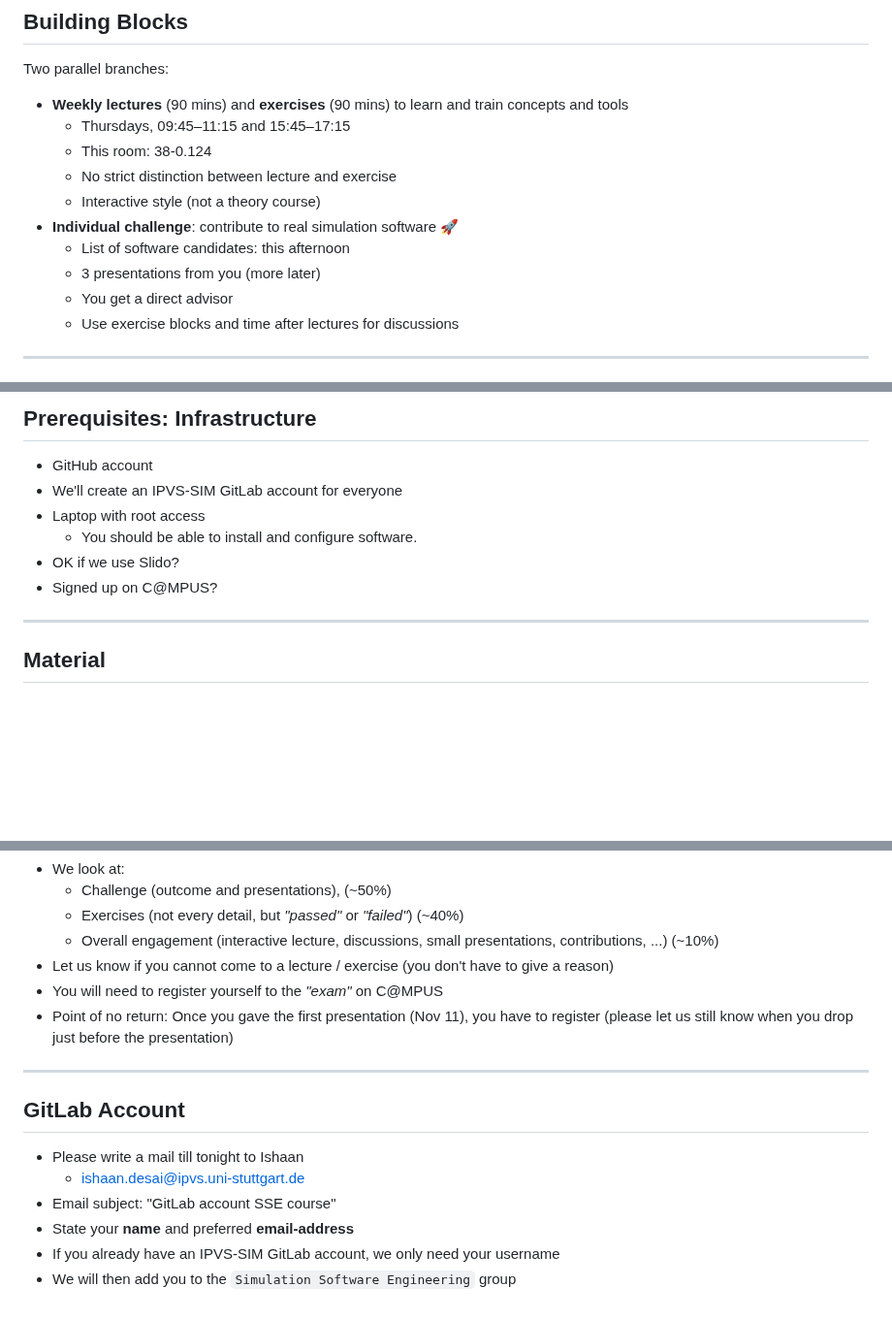
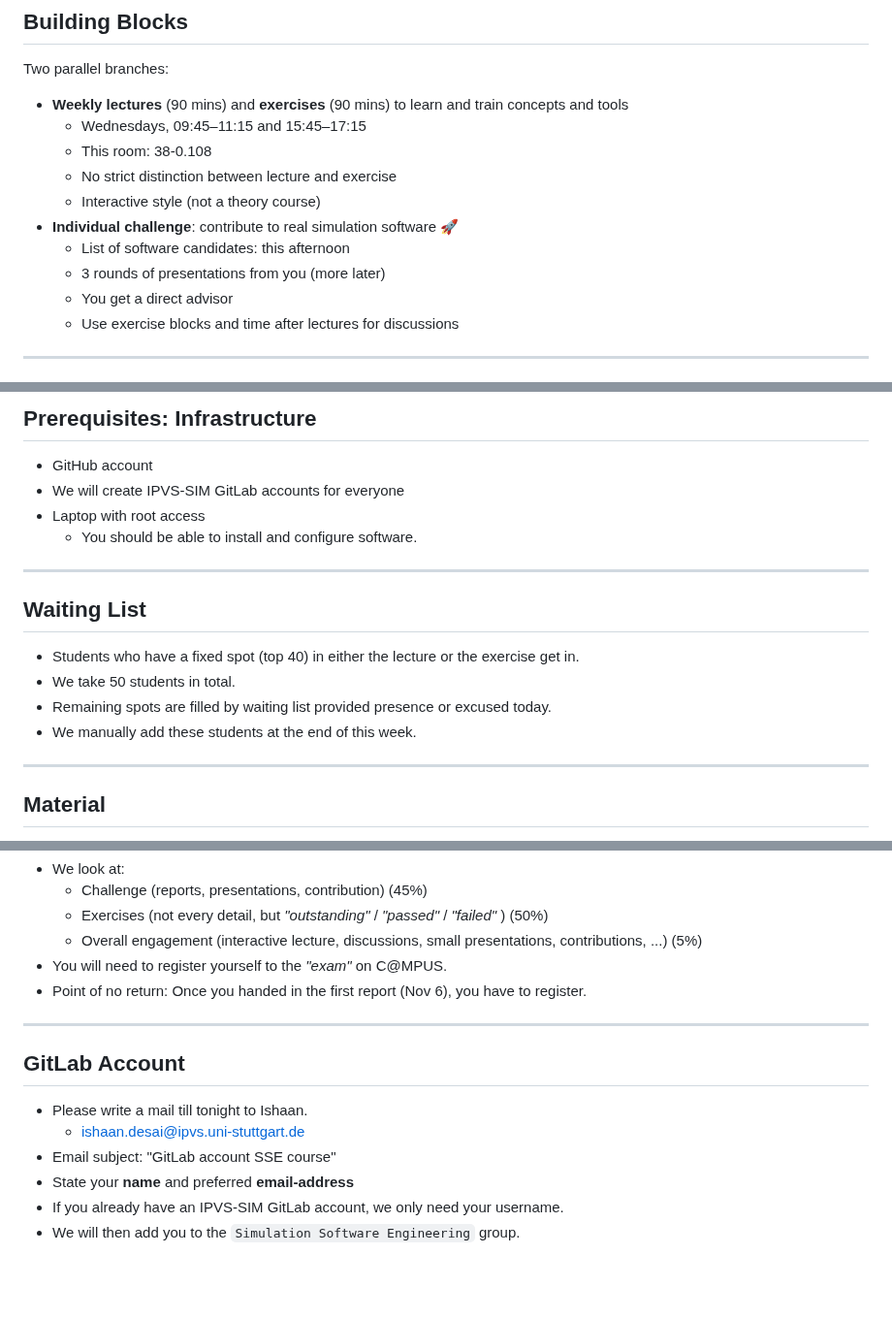
Before and after one commit to Simulation-Software-Engineering/Lecture-Material, a Markdown page: 00_organization/course_intro_slides.md, 3 parts joined by grey strips. Shown at 97% size. GitHub-like rendering; blank space fills up the shorter version.

```diff
--- a/00_organization/course_intro_slides.md
+++ b/00_organization/course_intro_slides.md
@@ -66,13 +67,13 @@ SSE Hall of Fame:
 Two parallel branches:
 
 - **Weekly lectures** (90 mins) and **exercises** (90 mins) to learn and train concepts and tools
-    - Thursdays, 09:45–11:15 and 15:45–17:15
-    - This room: 38-0.124
+    - Wednesdays, 09:45–11:15 and 15:45–17:15
+    - This room: 38-0.108
     - No strict distinction between lecture and exercise
     - Interactive style (not a theory course)
 - **Individual challenge**: contribute to real simulation software :rocket:
     - List of software candidates: this afternoon
-    - 3 presentations from you (more later)
+    - 3 rounds of presentations from you (more later)
     - You get a direct advisor
     - Use exercise blocks and time after lectures for discussions
 
@@ -89,11 +90,18 @@ Two parallel branches:
 ## Prerequisites: Infrastructure
 
 - GitHub account
-- We'll create an IPVS-SIM GitLab account for everyone
+- We will create IPVS-SIM GitLab accounts for everyone
 - Laptop with root access
     - You should be able to install and configure software.
-- OK if we use Slido?
-- Signed up on C@MPUS?
+
+---
+
+## Waiting List
+
+- Students who have a fixed spot (top 40) in either the lecture or the exercise get in.
+- We take 50 students in total.
+- Remaining spots are filled by waiting list provided presence or excused today.
+- We manually add these students at the end of this week.
 
 ---
 
@@ -215,18 +230,17 @@ td {
 - We look at:
-    - Challenge (outcome and presentations), (~50%)
-    - Exercises (not every detail, but *"passed"* or *"failed"*) (~40%)
-    - Overall engagement (interactive lecture, discussions, small presentations, contributions, ...) (~10%)
-- Let us know if you cannot come to a lecture / exercise (you don't have to give a reason)
-- You will need to register yourself to the *"exam"* on C@MPUS
-- Point of no return: Once you gave the first presentation (Nov 11), you have to register (please let us still know when you drop just before the presentation)
+    - Challenge (reports, presentations, contribution) (45%)
+    - Exercises (not every detail, but *"outstanding"* / *"passed"* / *"failed"* ) (50%)
+    - Overall engagement (interactive lecture, discussions, small presentations, contributions, ...) (5%)
+- You will need to register yourself to the *"exam"* on C@MPUS.
+- Point of no return: Once you handed in the first report (Nov 6), you have to register.
 
 ---
 
 ## GitLab Account
 
-- Please write a mail till tonight to Ishaan
+- Please write a mail till tonight to Ishaan.
     - [ishaan.desai@ipvs.uni-stuttgart.de](mailto:ishaan.desai@ipvs.uni-stuttgart.de)
 - Email subject: "GitLab account SSE course"
 - State your **name** and preferred **email-address**
-- If you already have an IPVS-SIM GitLab account, we only need your username
-- We will then add you to the `Simulation Software Engineering` group
+- If you already have an IPVS-SIM GitLab account, we only need your username.
+- We will then add you to the `Simulation Software Engineering` group.
```
Also changed, not shown: other parts of 00_organization/course_intro_slides.md (+44 -36 lines), 00_organization/challenge_intro_slides.md (+33 -15 lines).
